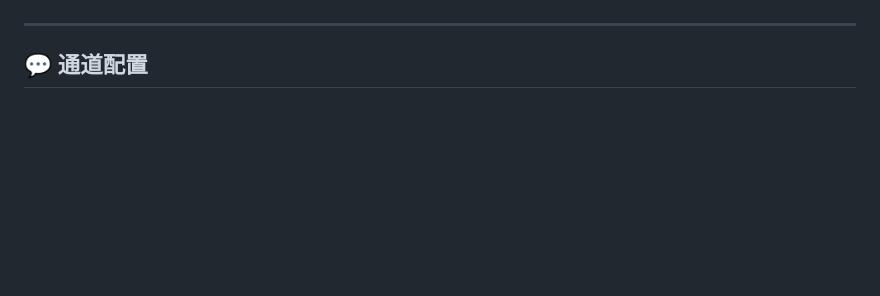
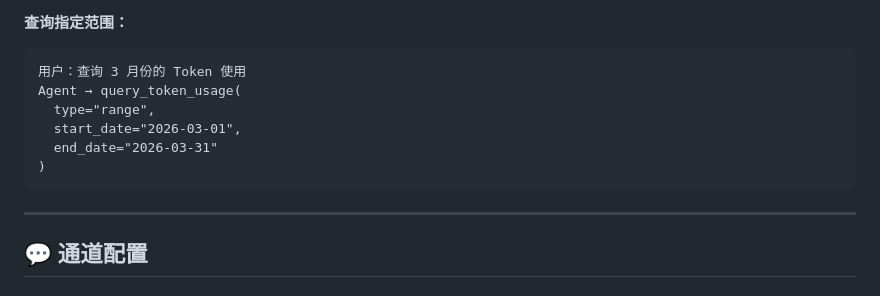
Before and after one commit to liushenling2001/JobClaw, a Markdown page: README.md, the part around one of its changes. Drawn GitHub-style; blank space fills up the shorter version.

````diff
--- a/README.md
+++ b/README.md
@@ -216,3 +360,12 @@ Orchestrator 分析（自动识别多 Agent 需求）
+**查询指定范围：**
+```
+用户：查询 3 月份的 Token 使用
+Agent → query_token_usage(
+  type="range",
+  start_date="2026-03-01",
+  end_date="2026-03-31"
+)
+```
 
 ---
 
````
Also changed, not shown: other parts of README.md (+153 -9 lines).
